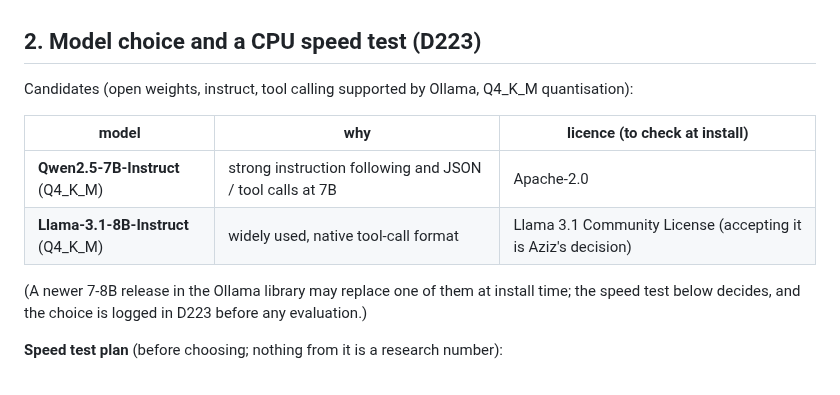
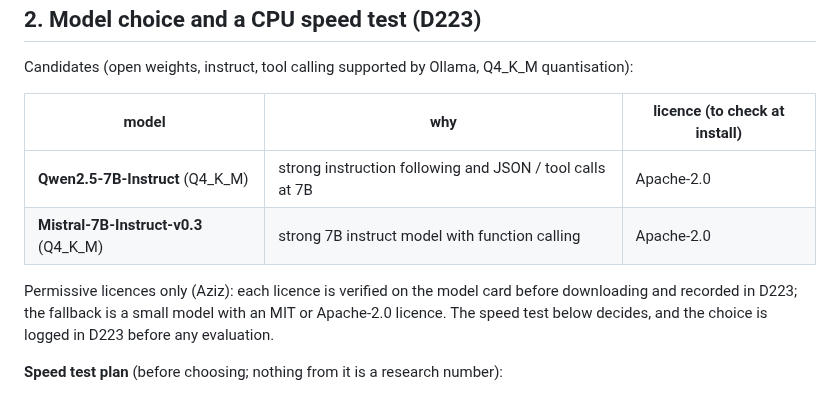
Before and after one commit to Aziz-ahmad555/vaultic-fraud-detection, a Markdown page: docs/plans/copilot_plan.md, the part around one of its changes. GitHub-like rendering.

```diff
--- a/docs/plans/copilot_plan.md
+++ b/docs/plans/copilot_plan.md
@@ -44,10 +44,11 @@ Candidates (open weights, instruct, tool calling supported by Ollama, Q4_K_M qua
 | model | why | licence (to check at install) |
 |---|---|---|
 | **Qwen2.5-7B-Instruct** (Q4_K_M) | strong instruction following and JSON / tool calls at 7B | Apache-2.0 |
-| **Llama-3.1-8B-Instruct** (Q4_K_M) | widely used, native tool-call format | Llama 3.1 Community License (accepting it is Aziz's decision) |
+| **Mistral-7B-Instruct-v0.3** (Q4_K_M) | strong 7B instruct model with function calling | Apache-2.0 |
 
-(A newer 7-8B release in the Ollama library may replace one of them at install time; the speed test
-below decides, and the choice is logged in D223 before any evaluation.)
+Permissive licences only (Aziz): each licence is verified on the model card before downloading and
+recorded in D223; the fallback is a small model with an MIT or Apache-2.0 licence. The speed test
+below decides, and the choice is logged in D223 before any evaluation.
 
 **Speed test plan** (before choosing; nothing from it is a research number):
 - Same machine state each time (Test Lab off, idle), Ollama default threads, 3 repeats per prompt,
```
Also changed, not shown: other parts of docs/plans/copilot_plan.md (+36 -22 lines).
